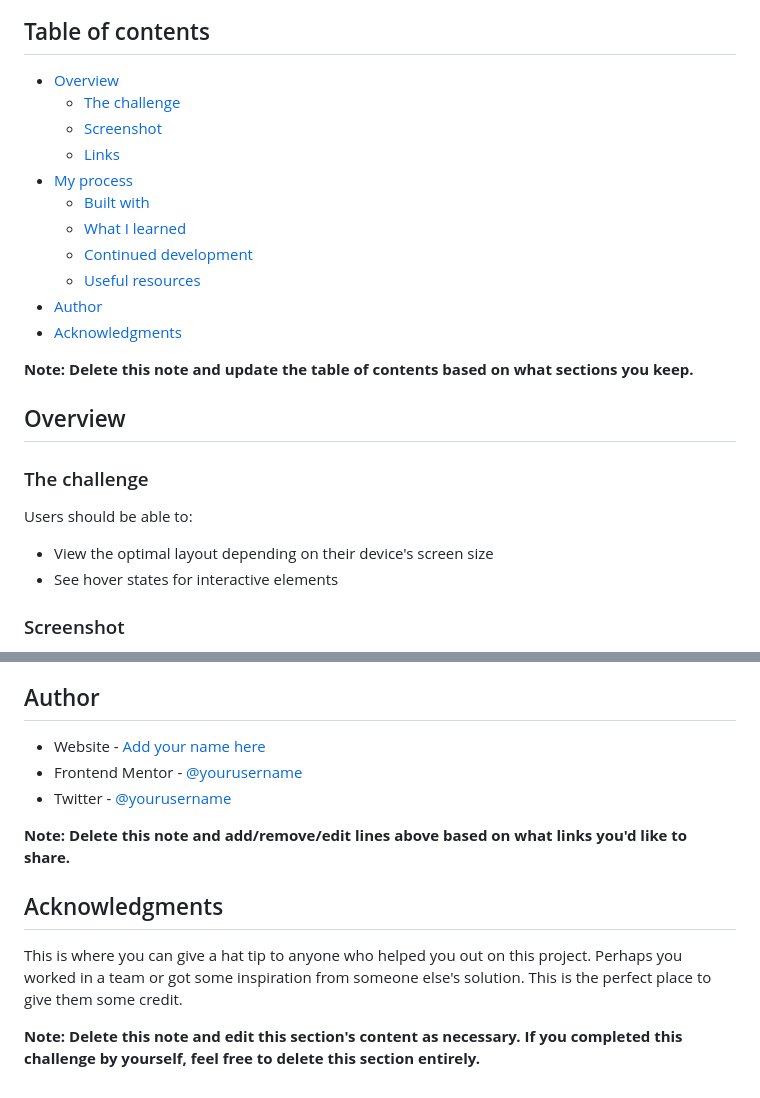
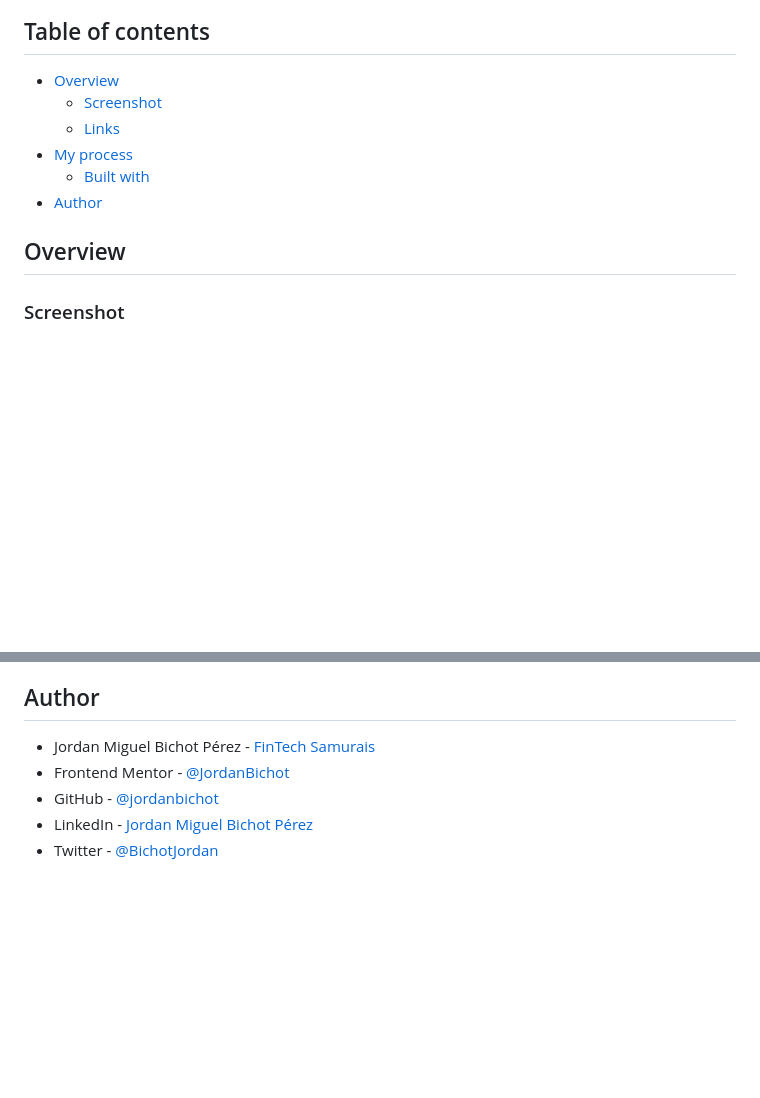
Before and after one commit to jordanbichot/nft-preview-card-component-main, a Markdown page: README.md, 2 parts joined by grey strips. Rendered like a GitHub page; blank space fills up the shorter version.

```diff
--- a/README.md
+++ b/README.md
@@ -5,27 +5,13 @@ This is a solution to the [NFT preview card component challenge on Frontend Ment
 ## Table of contents
 
 - [Overview](#overview)
-  - [The challenge](#the-challenge)
   - [Screenshot](#screenshot)
   - [Links](#links)
 - [My process](#my-process)
   - [Built with](#built-with)
-  - [What I learned](#what-i-learned)
-  - [Continued development](#continued-development)
-  - [Useful resources](#useful-resources)
 - [Author](#author)
-- [Acknowledgments](#acknowledgments)
-
-**Note: Delete this note and update the table of contents based on what sections you keep.**
 
 ## Overview
 
-### The challenge
-
-Users should be able to:
-
-- View the optimal layout depending on their device's screen size
-- See hover states for interactive elements
-
 ### Screenshot
 
@@ -98,14 +40,8 @@ Use this section to outline areas that you want to continue focusing on in futur
 
 ## Author
 
-- Website - [Add your name here](https://www.your-site.com)
-- Frontend Mentor - [@yourusername](https://www.frontendmentor.io/profile/yourusername)
-- Twitter - [@yourusername](https://www.twitter.com/yourusername)
-
-**Note: Delete this note and add/remove/edit lines above based on what links you'd like to share.**
-
-## Acknowledgments
-
-This is where you can give a hat tip to anyone who helped you out on this project. Perhaps you worked in a team or got some inspiration from someone else's solution. This is the perfect place to give them some credit.
-
-**Note: Delete this note and edit this section's content as necessary. If you completed this challenge by yourself, feel free to delete this section entirely.**
+- Jordan Miguel Bichot Pérez - [FinTech Samurais](https://fintechsamurais.com/)
+- Frontend Mentor - [@JordanBichot](https://www.frontendmentor.io/profile/JordanBichot)
+- GitHub - [@jordanbichot](https://github.com/jordanbichot)
+- LinkedIn - [Jordan Miguel Bichot Pérez](https://www.linkedin.com/in/jordan-miguel-bichot-p%C3%A9rez-613172225)
+- Twitter - [@BichotJordan](https://twitter.com/BichotJordan?t=lu5q3WUeYHh3oWaySHXjIg&s=09)
```
Also changed, not shown: other parts of README.md (+6 -50 lines), screenshots/desktop-image.jpg (added), screenshots/movile-image.jpg (added).
